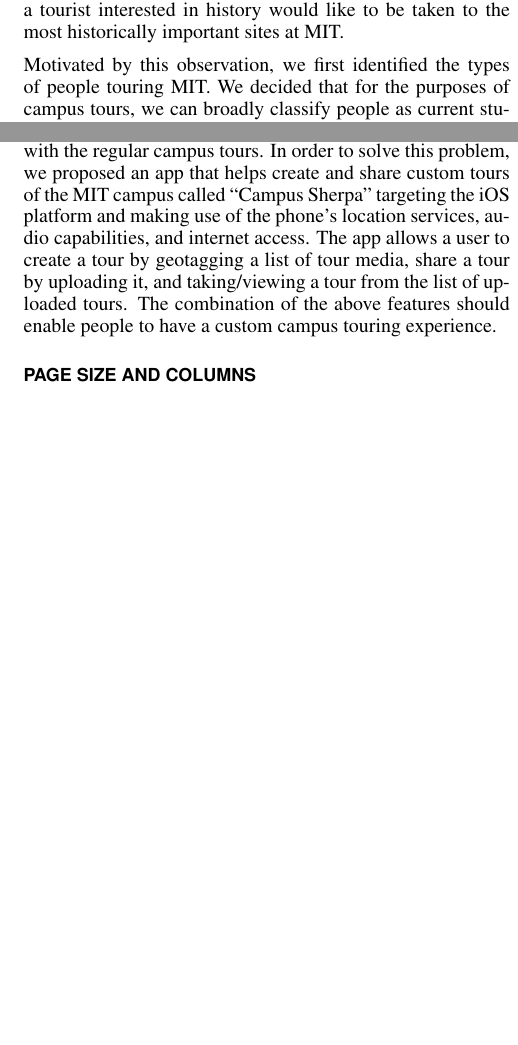
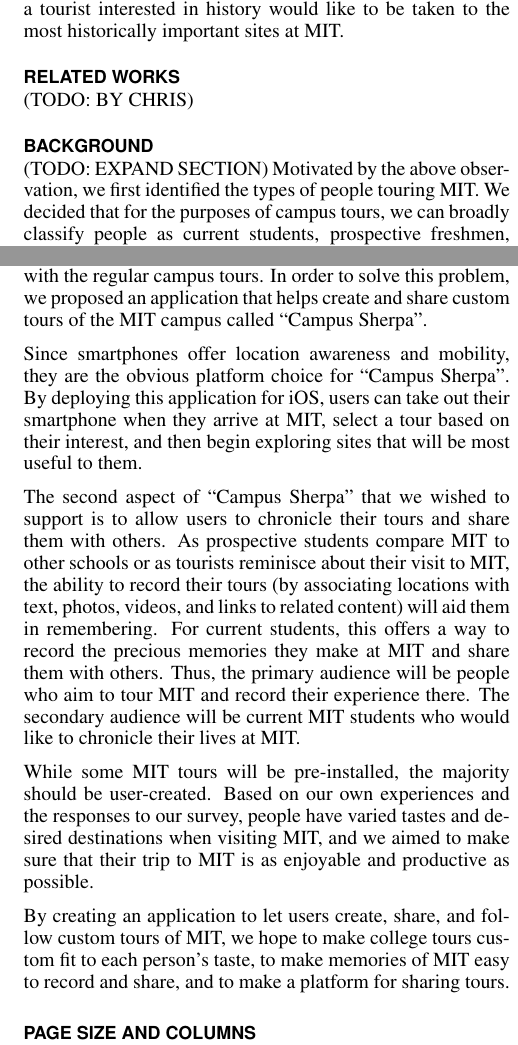
Before and after one commit to chrisford29er/Final-Paper, a LaTeX document (FinalPaper.tex): two parts of the columns of pages 1 and 2 of 4, joined at a grey line, cut so that both start at the same text, the shorter picture padded with empty space. Compiled offline with pdfLaTeX; a missing bibliography style is replaced by a similar one.

Commit message:
Added Background section

```diff
--- a/FinalPaper.tex
+++ b/FinalPaper.tex
@@ -110,10 +110,16 @@
 
 MIT receives a number of visitors each day from various demographics- prospective
 undergraduates/graduates, tourists visiting Boston/Cambridge, professionals or researchers
-attending a conference on campus, middle school students enrolled in  Splash,  etc. Many of
+attending a conference on campus, middle school students enrolled in Splash,  etc. Many of
 these visitors will take a campus tour which will take them to the main sights at MIT, such as the Student Center, gymnasium, auditorium, main hallway, and architecturally impressive computer science laboratory). However, this ``one size fits all'' nature of the tour fails to take into account the interests of each visitor and show them all the sights that they would enjoy seeing. For instance, it is plausible that a prospective graduate student in biology would like to follow a tour of the biology labs, while a tourist interested in history would like to be taken to the most historically important sites at MIT.
 
-Motivated by this observation, we first identified the types of people touring MIT. We decided that for the purposes of campus tours, we can broadly classify people as current students, prospective freshmen, parents, and tourists. In order to gather information about these groups, we conducted a survey of these four groups, with some questions common to all four groups and some tailored to a specific group. Here are some of the questions we asked (TODO: SHORTEN QUESTION LIST IF NEEDED):
+\section{Related Works}
+(TODO: BY CHRIS)
+
+\section{Background}
+
+(TODO: EXPAND SECTION)
+Motivated by the above observation, we first identified the types of people touring MIT. We decided that for the purposes of campus tours, we can broadly classify people as current students, prospective freshmen, parents, and tourists. In order to gather information about these groups, we conducted a survey of these four groups, with some questions common to all four groups and some tailored to a specific group. Here are some of the questions we asked (TODO: SHORTEN QUESTION LIST IF NEEDED):
 
 \textbf{Everyone}:
 
@@ -164,7 +170,16 @@
 
 ``I wish I could get a better sense of MIT culture. The tour guide briefly touched on how each dorm is different, but didn't go into detail. '' (tourist)
 
-From the above responses, we saw that a common complaint was that people were not able to visit places they wanted to with the regular campus tours. In order to solve this problem, we proposed an app that helps create and share custom tours of the MIT campus called ``Campus Sherpa'' targeting the iOS platform and making use of the phone's location services, audio capabilities, and internet access. The app allows a user to create a tour by geotagging a list of tour media, share a tour by uploading it, and taking/viewing a tour from the list of uploaded tours. The combination of the above features should enable people to have a custom campus touring experience.
+From the above responses, we saw that a common complaint was that people were not able to visit places they wanted to with the regular campus tours. In order to solve this problem, we proposed an application that helps create and share custom tours of the MIT campus called ``Campus Sherpa''.
+
+Since smartphones offer location awareness and mobility, they are the obvious platform choice for ``Campus Sherpa''. By deploying this application for iOS, users can take out their smartphone when they arrive at MIT, select a tour based on their interest, and then begin exploring sites that will be most useful to them.
+
+The second aspect of ``Campus Sherpa'' that we wished to support is to allow users to chronicle their tours and share them with others. As prospective students compare MIT to other schools or as tourists reminisce about their visit to MIT, the ability to record their tours (by associating locations with text, photos, videos, and links to related content) will aid them in remembering. For current students, this offers a way to record the precious memories they make at MIT and share them with others. Thus, the primary audience will be people who aim to tour MIT and record their experience there. The secondary audience will be current MIT students who would like to chronicle their lives at MIT.
+
+While some MIT tours will be pre-installed, the majority should be user-created.
+Based on our own experiences and the responses to our survey, people have varied tastes and desired destinations when visiting MIT, and we aimed to make sure that their trip to MIT is as enjoyable and productive as possible.
+
+By creating an application to let users create, share, and follow custom tours of MIT, we hope to make college tours custom fit to each person’s taste, to make memories of MIT easy to record and share, and to make a platform for sharing tours.
 
 \section{Page Size and Columns}
 
```
Also changed, not shown: FinalPaper.pdf, 4 other files.
